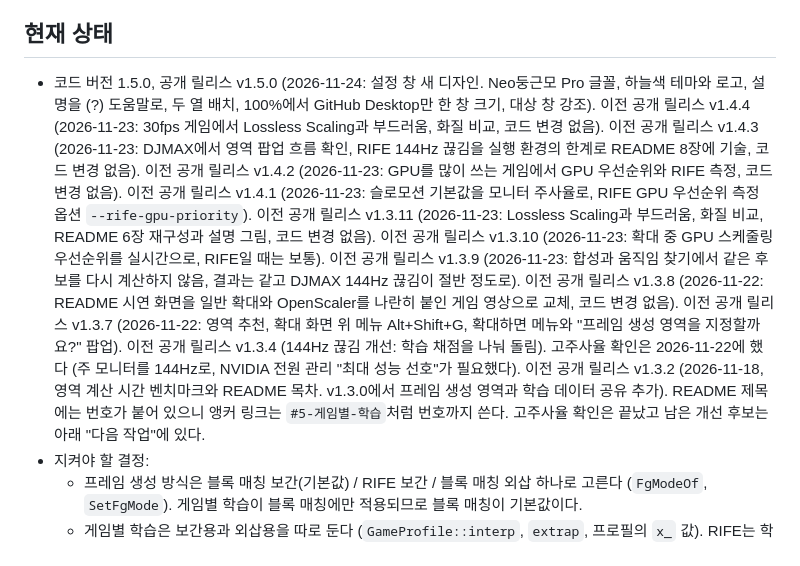
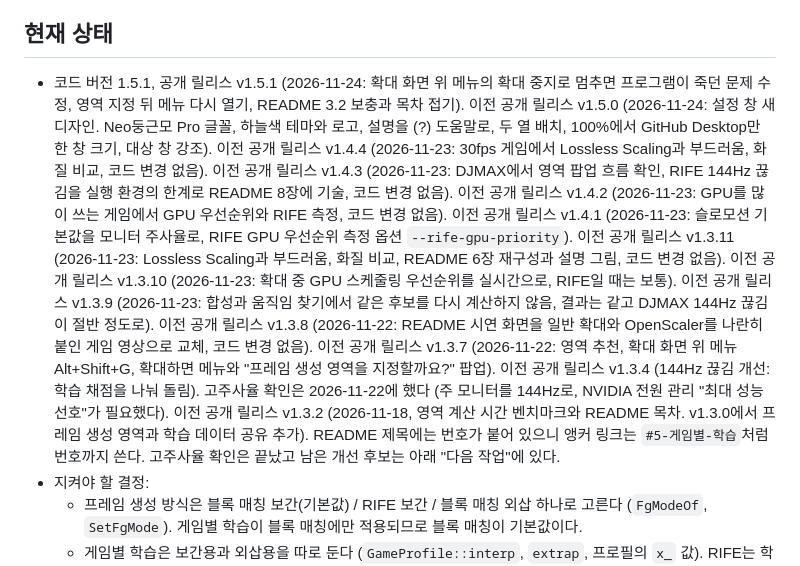
Before and after one commit to kojunpyo/OpenScaler, a Markdown page: CLAUDE.md, the part around the change. GitHub-like rendering.

Commit message:
Bump the version to 1.5.1
Co-Authored-By: Claude Opus 5.5 <noreply@anthropic.com>

```diff
--- a/CLAUDE.md
+++ b/CLAUDE.md
@@ -48,7 +48,7 @@ cmd /c "chcp 949 >nul && `"$vs\VC\Auxiliary\Build\vcvars64.bat`" >nul 2>&1 && cm
 
 ## 현재 상태
 
-- 코드 버전 1.5.0, 공개 릴리스 v1.5.0 (2026-11-24: 설정 창 새 디자인. Neo둥근모 Pro 글꼴, 하늘색 테마와 로고, 설명을 (?) 도움말로, 두 열 배치, 100%에서 GitHub Desktop만 한 창 크기, 대상 창 강조). 이전 공개 릴리스 v1.4.4 (2026-11-23: 30fps 게임에서 Lossless Scaling과 부드러움, 화질 비교, 코드 변경 없음). 이전 공개 릴리스 v1.4.3 (2026-11-23: DJMAX에서 영역 팝업 흐름 확인, RIFE 144Hz 끊김을 실행 환경의 한계로 README 8장에 기술, 코드 변경 없음). 이전 공개 릴리스 v1.4.2 (2026-11-23: GPU를 많이 쓰는 게임에서 GPU 우선순위와 RIFE 측정, 코드 변경 없음). 이전 공개 릴리스 v1.4.1 (2026-11-23: 슬로모션 기본값을 모니터 주사율로, RIFE GPU 우선순위 측정 옵션 `--rife-gpu-priority`). 이전 공개 릴리스 v1.3.11 (2026-11-23: Lossless Scaling과 부드러움, 화질 비교, README 6장 재구성과 설명 그림, 코드 변경 없음). 이전 공개 릴리스 v1.3.10 (2026-11-23: 확대 중 GPU 스케줄링 우선순위를 실시간으로, RIFE일 때는 보통). 이전 공개 릴리스 v1.3.9 (2026-11-23: 합성과 움직임 찾기에서 같은 후보를 다시 계산하지 않음, 결과는 같고 DJMAX 144Hz 끊김이 절반 정도로). 이전 공개 릴리스 v1.3.8 (2026-11-22: README 시연 화면을 일반 확대와 OpenScaler를 나란히 붙인 게임 영상으로 교체, 코드 변경 없음). 이전 공개 릴리스 v1.3.7 (2026-11-22: 영역 추천, 확대 화면 위 메뉴 Alt+Shift+G, 확대하면 메뉴와 "프레임 생성 영역을 지정할까요?" 팝업). 이전 공개 릴리스 v1.3.4 (144Hz 끊김 개선: 학습 채점을 나눠 돌림). 고주사율 확인은 2026-11-22에 했다 (주 모니터를 144Hz로, NVIDIA 전원 관리 "최대 성능 선호"가 필요했다). 이전 공개 릴리스 v1.3.2 (2026-11-18, 영역 계산 시간 벤치마크와 README 목차. v1.3.0에서 프레임 생성 영역과 학습 데이터 공유 추가). README 제목에는 번호가 붙어 있으니 앵커 링크는 `#5-게임별-학습`처럼 번호까지 쓴다. 고주사율 확인은 끝났고 남은 개선 후보는 아래 "다음 작업"에 있다.
+- 코드 버전 1.5.1, 공개 릴리스 v1.5.1 (2026-11-24: 확대 화면 위 메뉴의 확대 중지로 멈추면 프로그램이 죽던 문제 수정, 영역 지정 뒤 메뉴 다시 열기, README 3.2 보충과 목차 접기). 이전 공개 릴리스 v1.5.0 (2026-11-24: 설정 창 새 디자인. Neo둥근모 Pro 글꼴, 하늘색 테마와 로고, 설명을 (?) 도움말로, 두 열 배치, 100%에서 GitHub Desktop만 한 창 크기, 대상 창 강조). 이전 공개 릴리스 v1.4.4 (2026-11-23: 30fps 게임에서 Lossless Scaling과 부드러움, 화질 비교, 코드 변경 없음). 이전 공개 릴리스 v1.4.3 (2026-11-23: DJMAX에서 영역 팝업 흐름 확인, RIFE 144Hz 끊김을 실행 환경의 한계로 README 8장에 기술, 코드 변경 없음). 이전 공개 릴리스 v1.4.2 (2026-11-23: GPU를 많이 쓰는 게임에서 GPU 우선순위와 RIFE 측정, 코드 변경 없음). 이전 공개 릴리스 v1.4.1 (2026-11-23: 슬로모션 기본값을 모니터 주사율로, RIFE GPU 우선순위 측정 옵션 `--rife-gpu-priority`). 이전 공개 릴리스 v1.3.11 (2026-11-23: Lossless Scaling과 부드러움, 화질 비교, README 6장 재구성과 설명 그림, 코드 변경 없음). 이전 공개 릴리스 v1.3.10 (2026-11-23: 확대 중 GPU 스케줄링 우선순위를 실시간으로, RIFE일 때는 보통). 이전 공개 릴리스 v1.3.9 (2026-11-23: 합성과 움직임 찾기에서 같은 후보를 다시 계산하지 않음, 결과는 같고 DJMAX 144Hz 끊김이 절반 정도로). 이전 공개 릴리스 v1.3.8 (2026-11-22: README 시연 화면을 일반 확대와 OpenScaler를 나란히 붙인 게임 영상으로 교체, 코드 변경 없음). 이전 공개 릴리스 v1.3.7 (2026-11-22: 영역 추천, 확대 화면 위 메뉴 Alt+Shift+G, 확대하면 메뉴와 "프레임 생성 영역을 지정할까요?" 팝업). 이전 공개 릴리스 v1.3.4 (144Hz 끊김 개선: 학습 채점을 나눠 돌림). 고주사율 확인은 2026-11-22에 했다 (주 모니터를 144Hz로, NVIDIA 전원 관리 "최대 성능 선호"가 필요했다). 이전 공개 릴리스 v1.3.2 (2026-11-18, 영역 계산 시간 벤치마크와 README 목차. v1.3.0에서 프레임 생성 영역과 학습 데이터 공유 추가). README 제목에는 번호가 붙어 있으니 앵커 링크는 `#5-게임별-학습`처럼 번호까지 쓴다. 고주사율 확인은 끝났고 남은 개선 후보는 아래 "다음 작업"에 있다.
 - 지켜야 할 결정:
   - 프레임 생성 방식은 블록 매칭 보간(기본값) / RIFE 보간 / 블록 매칭 외삽 하나로 고른다 (`FgModeOf`, `SetFgMode`). 게임별 학습이 블록 매칭에만 적용되므로 블록 매칭이 기본값이다.
   - 게임별 학습은 보간용과 외삽용을 따로 둔다 (`GameProfile::interp`, `extrap`, 프로필의 `x_` 값). RIFE는 학습되지 않는다.
```
Also changed, not shown: docs/gui.png, 1 other file.
